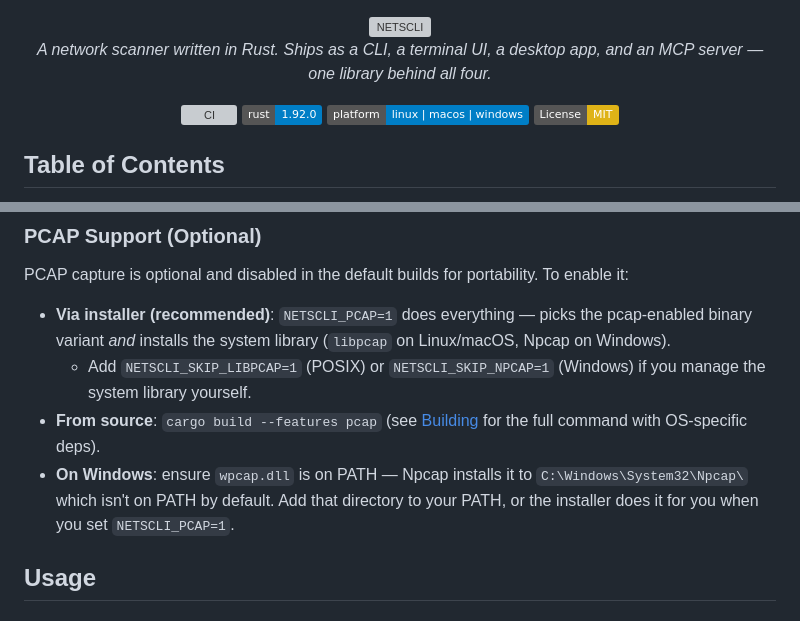
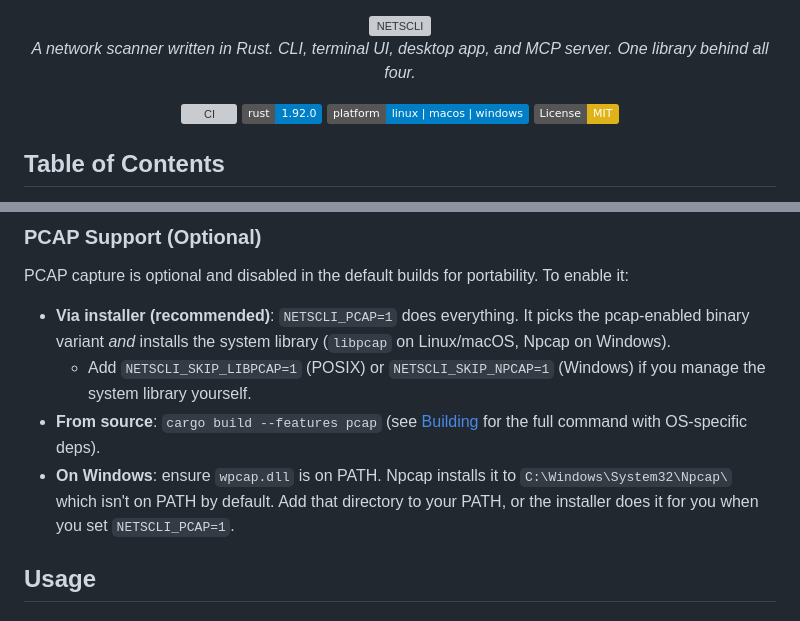
Before and after one commit to fstubner/netscli, a Markdown page: README.md, 2 parts joined by grey strips. Rendered like a GitHub page; badges without logos; grey boxes are pictures that could not be loaded.

Commit message:
docs: strip remaining em dashes from README

```diff
--- a/README.md
+++ b/README.md
@@ -2,7 +2,7 @@
 
 <img src="docs/netscli-wordmark.svg" width="420" alt="NETSCLI" />
 
-*A network scanner written in Rust. Ships as a CLI, a terminal UI, a desktop app, and an MCP server — one library behind all four.*
+*A network scanner written in Rust. CLI, terminal UI, desktop app, and MCP server. One library behind all four.*
 
 [![CI](https://github.com/fstubner/netscli/actions/workflows/ci.yml/badge.svg)](https://github.com/fstubner/netscli/actions/workflows/ci.yml)
 [![Rust 1.92.0](https://img.shields.io/badge/rust-1.92.0-blue.svg)](https://www.rust-lang.org/)
@@ -183,10 +183,10 @@ This will interactively guide you through installing:
 
 PCAP capture is optional and disabled in the default builds for portability. To enable it:
 
-- **Via installer (recommended)**: `NETSCLI_PCAP=1` does everything — picks the pcap-enabled binary variant *and* installs the system library (`libpcap` on Linux/macOS, Npcap on Windows).
+- **Via installer (recommended)**: `NETSCLI_PCAP=1` does everything. It picks the pcap-enabled binary variant *and* installs the system library (`libpcap` on Linux/macOS, Npcap on Windows).
   - Add `NETSCLI_SKIP_LIBPCAP=1` (POSIX) or `NETSCLI_SKIP_NPCAP=1` (Windows) if you manage the system library yourself.
 - **From source**: `cargo build --features pcap` (see [Building](#building) for the full command with OS-specific deps).
-- **On Windows**: ensure `wpcap.dll` is on PATH — Npcap installs it to `C:\Windows\System32\Npcap\` which isn't on PATH by default. Add that directory to your PATH, or the installer does it for you when you set `NETSCLI_PCAP=1`.
+- **On Windows**: ensure `wpcap.dll` is on PATH. Npcap installs it to `C:\Windows\System32\Npcap\` which isn't on PATH by default. Add that directory to your PATH, or the installer does it for you when you set `NETSCLI_PCAP=1`.
 
 ## Usage
 
```
Also changed, not shown: other parts of README.md (+1 -1 lines).
